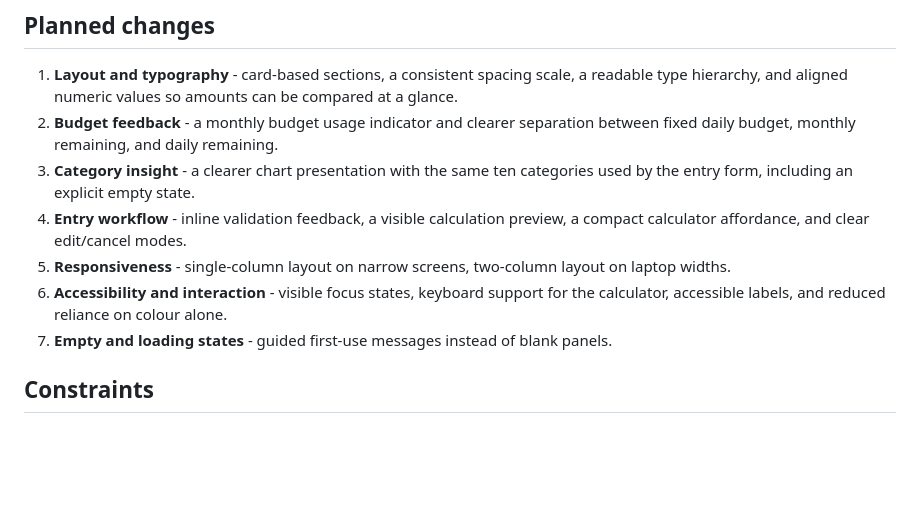
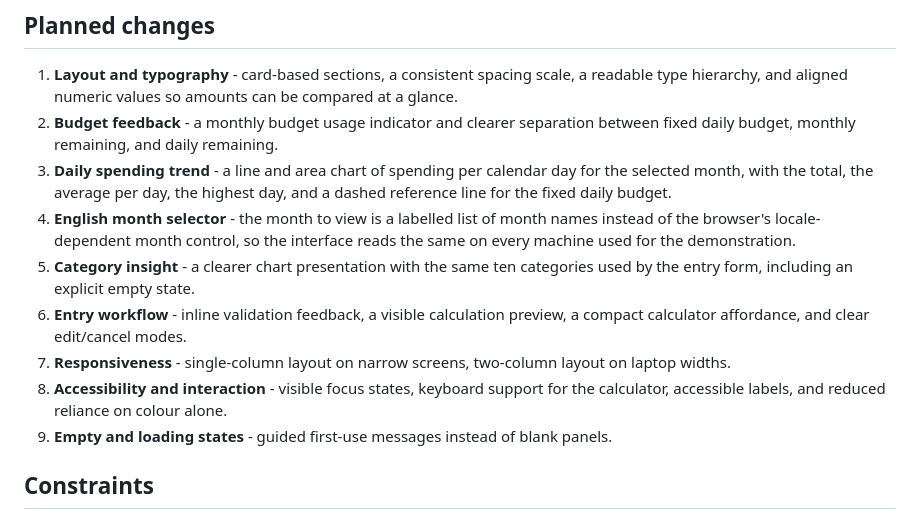
Before and after one commit to Guo7753/student-budget-app, a Markdown page: docs/ui-redesign-plan.md, the part around the change. Drawn GitHub-style; blank space fills up the shorter version.

```diff
--- a/docs/ui-redesign-plan.md
+++ b/docs/ui-redesign-plan.md
@@ -10,11 +10,13 @@ The current interface is functional but visually plain. The demonstration is ass
 
 1. **Layout and typography** - card-based sections, a consistent spacing scale, a readable type hierarchy, and aligned numeric values so amounts can be compared at a glance.
 2. **Budget feedback** - a monthly budget usage indicator and clearer separation between fixed daily budget, monthly remaining, and daily remaining.
-3. **Category insight** - a clearer chart presentation with the same ten categories used by the entry form, including an explicit empty state.
-4. **Entry workflow** - inline validation feedback, a visible calculation preview, a compact calculator affordance, and clear edit/cancel modes.
-5. **Responsiveness** - single-column layout on narrow screens, two-column layout on laptop widths.
-6. **Accessibility and interaction** - visible focus states, keyboard support for the calculator, accessible labels, and reduced reliance on colour alone.
-7. **Empty and loading states** - guided first-use messages instead of blank panels.
+3. **Daily spending trend** - a line and area chart of spending per calendar day for the selected month, with the total, the average per day, the highest day, and a dashed reference line for the fixed daily budget.
+4. **English month selector** - the month to view is a labelled list of month names instead of the browser's locale-dependent month control, so the interface reads the same on every machine used for the demonstration.
+5. **Category insight** - a clearer chart presentation with the same ten categories used by the entry form, including an explicit empty state.
+6. **Entry workflow** - inline validation feedback, a visible calculation preview, a compact calculator affordance, and clear edit/cancel modes.
+7. **Responsiveness** - single-column layout on narrow screens, two-column layout on laptop widths.
+8. **Accessibility and interaction** - visible focus states, keyboard support for the calculator, accessible labels, and reduced reliance on colour alone.
+9. **Empty and loading states** - guided first-use messages instead of blank panels.
 
 ## Constraints
 
```
Also changed, not shown: README.md (+3 -2 lines), docs/images/dashboard-desktop.png, docs/images/dashboard-mobile.png, 5 other files.
